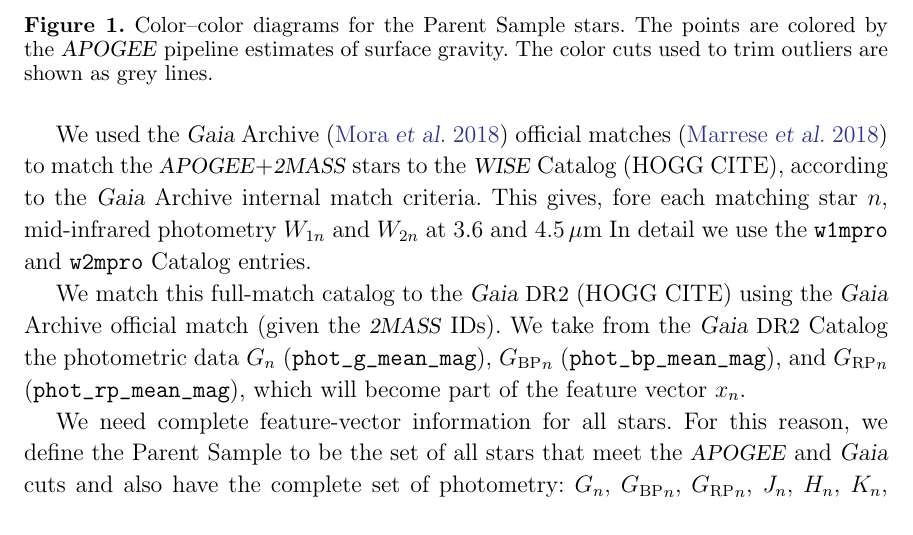
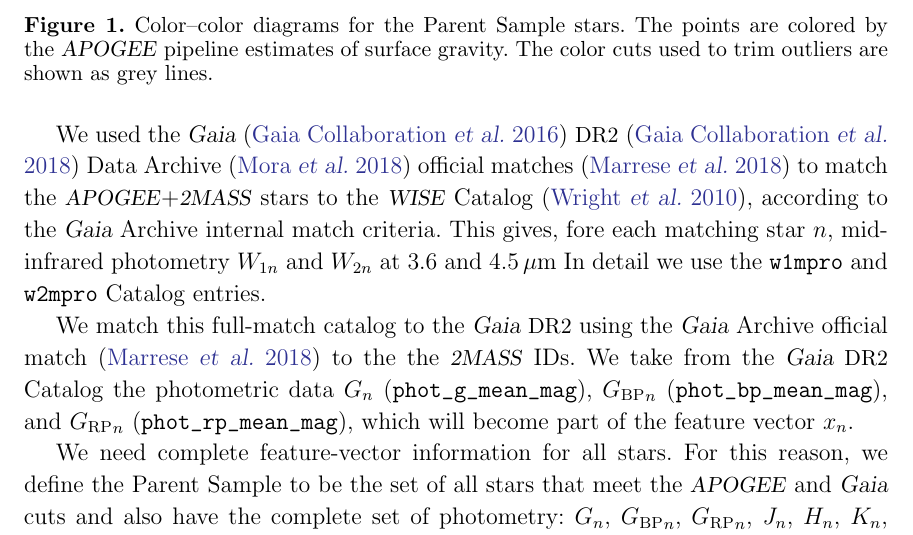
Before and after one commit to aceilers/spectroscopic_parallax, a LaTeX paper (paper/sp.tex): part of page 8 of 17, cut so that both start at the same text. Compiled offline with pdfLaTeX.

Commit message:
gaia refs

```diff
--- a/paper/sp.tex
+++ b/paper/sp.tex
@@ -490,16 +491,16 @@ every \apogee\ star also comes with \zmass\ photometry.
 That is, for each star $n$,
 we have \zmass\ near-infrared photometry $J_n$, $H_n$, and $K_n$.
 
-We used the \gaia\ Archive (\citealt{gaiaarchive})
+We used the \gaia\ (\citealt{gaia}) \acronym{DR2} (\citealt{gaiadr2}) Data Archive (\citealt{gaiaarchive})
 official matches (\citealt{xmatch}) to match the \apogee+\zmass\ stars
-to the \wise\ Catalog (HOGG CITE),
+to the \wise\ Catalog (\citealt{wise}),
 according to the \gaia\ Archive internal match criteria.
 This gives, fore each matching star $n$,
 mid-infrared photometry $W_{1n}$ and $W_{2n}$ at 3.6 and 4.5\,$\mu$m
 In detail we use the \code{w1mpro} and \code{w2mpro} Catalog entries.
 
-We match this full-match catalog to the \gaia\ \acronym{DR2} (HOGG CITE)
-using the \gaia\ Archive official match (given the \zmass\ IDs).
+We match this full-match catalog to the \gaia\ \acronym{DR2}
+using the \gaia\ Archive official match (\citealt{xmatch}) to the the \zmass\ IDs.
 We take from the \gaia\ \acronym{DR2} Catalog the photometric data
 $G_n$ (\code{phot_g_mean_mag}),
 $\BP_n$ (\code{phot_bp_mean_mag}),
```
Also changed, not shown: paper/sp.tex (4 more changed lines).
